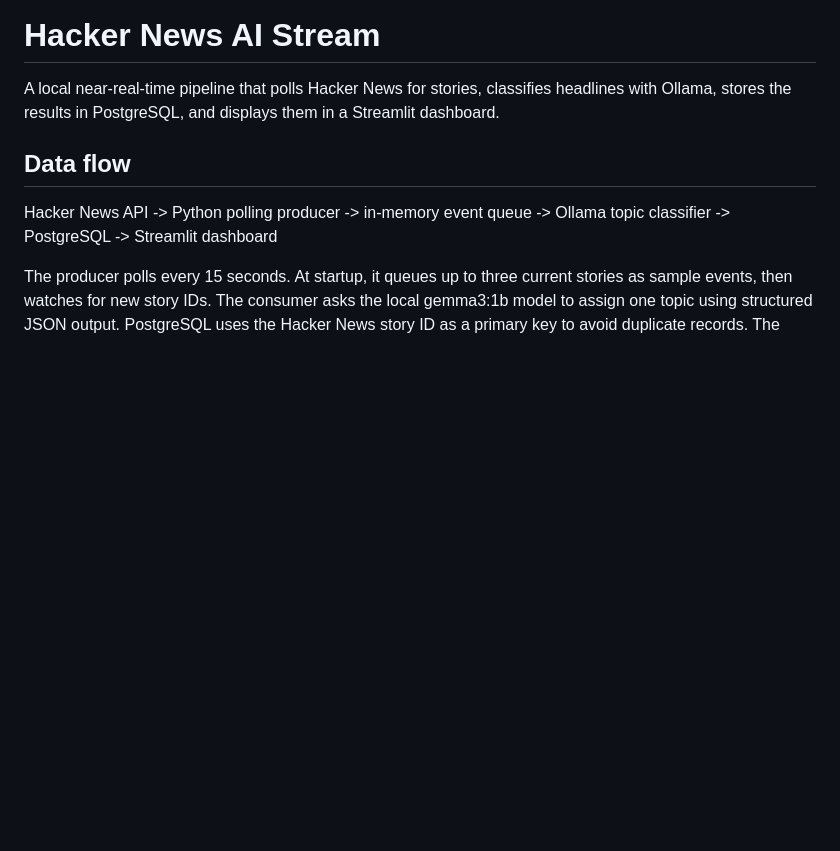
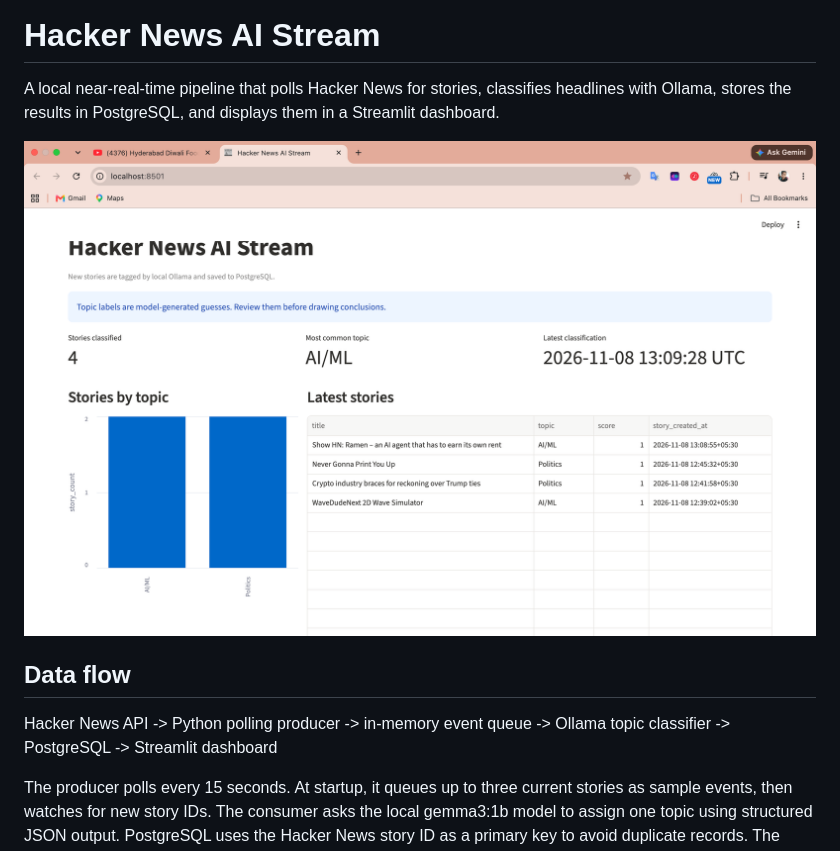
Before and after one commit to Karthik-vangapandu8/hacker-news-ai-stream, a Markdown page: README.md, the part around the change. GitHub-like rendering; pictures changed too: assets/dashboard.png (added); blank space fills up the shorter version.

Commit message:
Add dashboard screenshot to README

```diff
--- a/README.md
+++ b/README.md
@@ -1,6 +1,8 @@
 # Hacker News AI Stream
 
 A local near-real-time pipeline that polls Hacker News for stories, classifies headlines with Ollama, stores the results in PostgreSQL, and displays them in a Streamlit dashboard.
+
+![Hacker News AI Stream dashboard](assets/dashboard.png)
 
 ## Data flow
 
```
